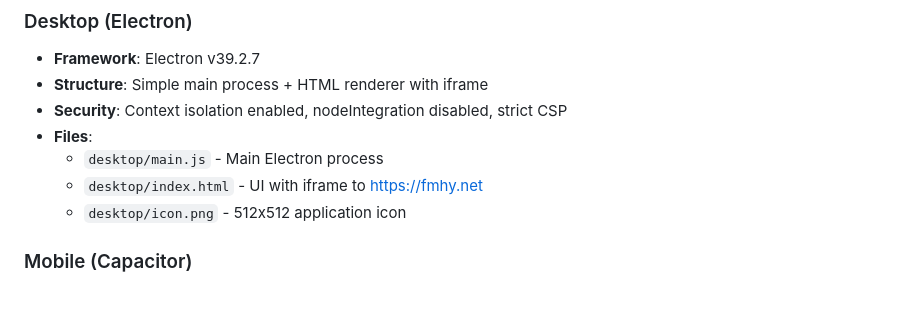
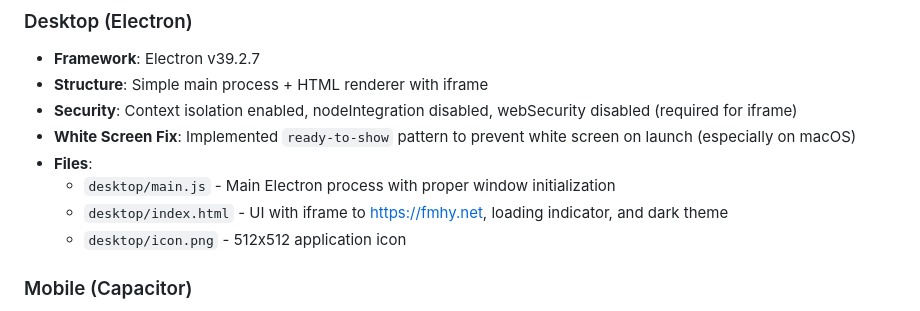
Before and after one commit to eli32-vlc/FMHY-Clients, a Markdown page: IMPLEMENTATION.md, the part around the change. Rendered like a GitHub page.

```diff
--- a/IMPLEMENTATION.md
+++ b/IMPLEMENTATION.md
@@ -18,10 +18,11 @@ A complete multi-platform client system for https://fmhy.net supporting:
 ### Desktop (Electron)
 - **Framework**: Electron v39.2.7
 - **Structure**: Simple main process + HTML renderer with iframe
-- **Security**: Context isolation enabled, nodeIntegration disabled, strict CSP
+- **Security**: Context isolation enabled, nodeIntegration disabled, webSecurity disabled (required for iframe)
+- **White Screen Fix**: Implemented `ready-to-show` pattern to prevent white screen on launch (especially on macOS)
 - **Files**:
-  - `desktop/main.js` - Main Electron process
-  - `desktop/index.html` - UI with iframe to https://fmhy.net
+  - `desktop/main.js` - Main Electron process with proper window initialization
+  - `desktop/index.html` - UI with iframe to https://fmhy.net, loading indicator, and dark theme
   - `desktop/icon.png` - 512x512 application icon
 
 ### Mobile (Capacitor)
```
Also changed, not shown: README.md (+11 -0 lines).
